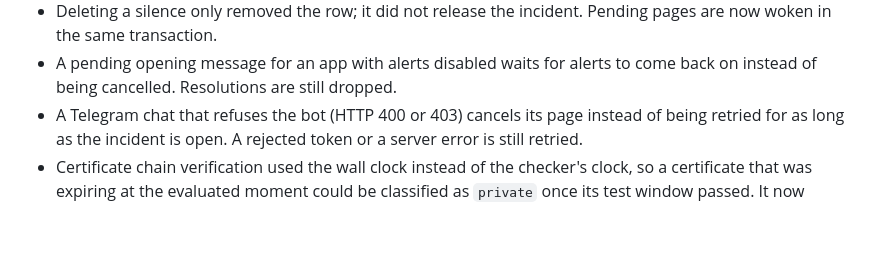
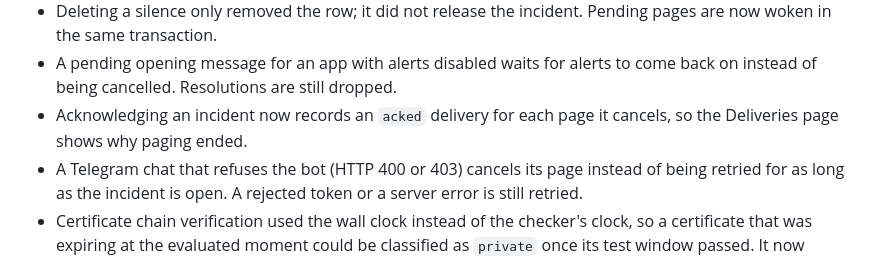
Before and after one commit to mmrzaf/raedar, a Markdown page: CHANGELOG.md, the part around the change. GitHub-like rendering; blank space fills up the shorter version.

Commit message:
docs(changelog): list the acked delivery rows for 0.4.3

```diff
--- a/CHANGELOG.md
+++ b/CHANGELOG.md
@@ -49,6 +49,8 @@ All notable changes to Raedar are listed here. The format follows
   Pending pages are now woken in the same transaction.
 - A pending opening message for an app with alerts disabled waits for alerts
   to come back on instead of being cancelled. Resolutions are still dropped.
+- Acknowledging an incident now records an `acked` delivery for each page it
+  cancels, so the Deliveries page shows why paging ended.
 - A Telegram chat that refuses the bot (HTTP 400 or 403) cancels its page
   instead of being retried for as long as the incident is open. A rejected
   token or a server error is still retried.
```
